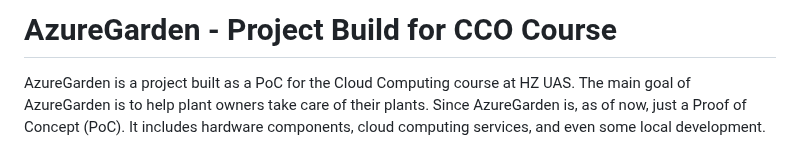
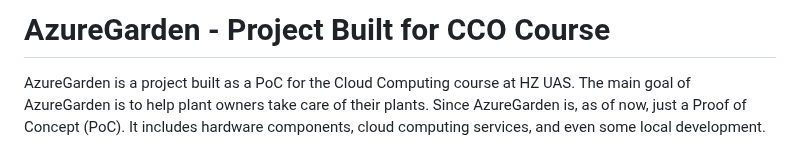
Before and after one commit to v-stamenova/azure-garden, a Markdown page: README.md, the part around the change. Drawn GitHub-style.

```diff
--- a/README.md
+++ b/README.md
@@ -1,4 +1,4 @@
-# AzureGarden - Project Build for CCO Course
+# AzureGarden - Project Built for CCO Course
 
 AzureGarden is a project built as a PoC for the Cloud Computing course at HZ UAS. The main goal of AzureGarden is to help plant owners take care of their plants. Since AzureGarden is, as of now, just a Proof of Concept (PoC). It includes hardware components, cloud computing services, and even some local development.
 
```
